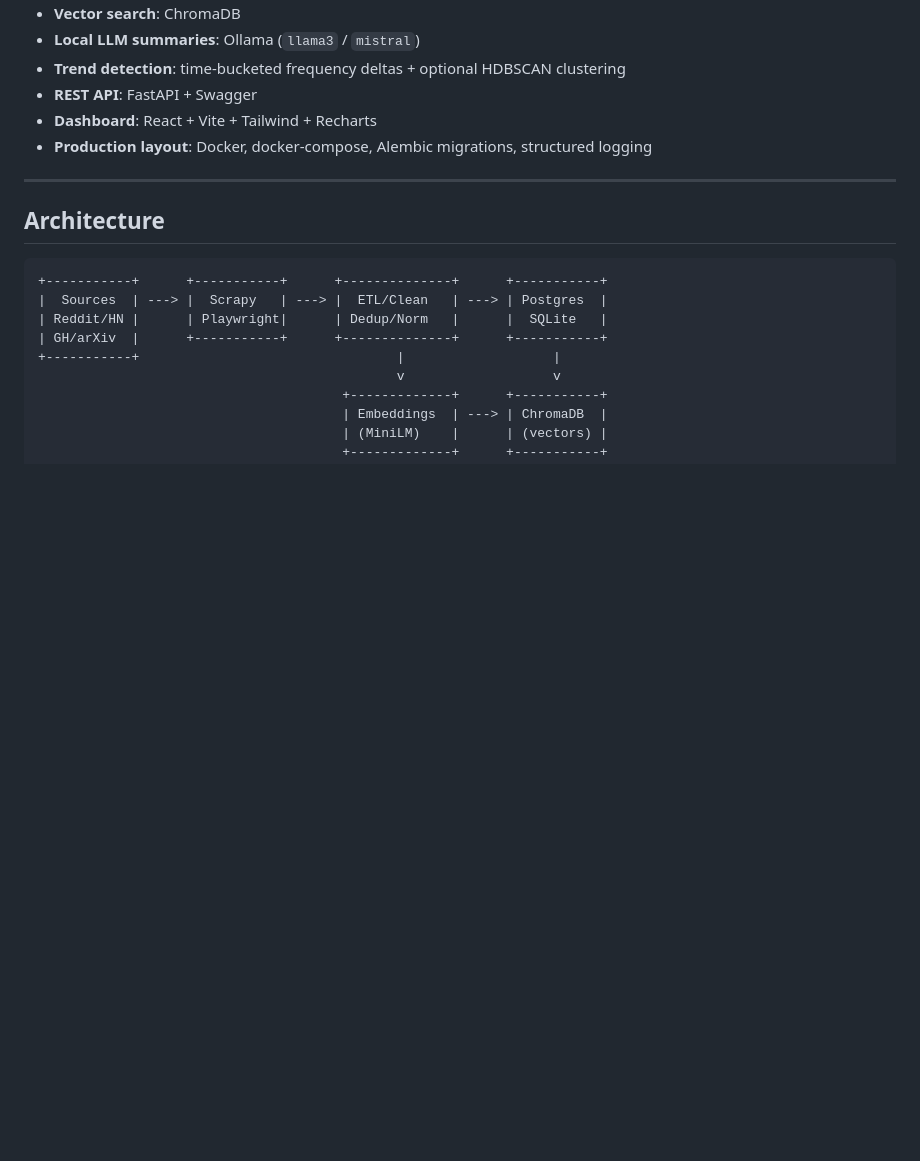
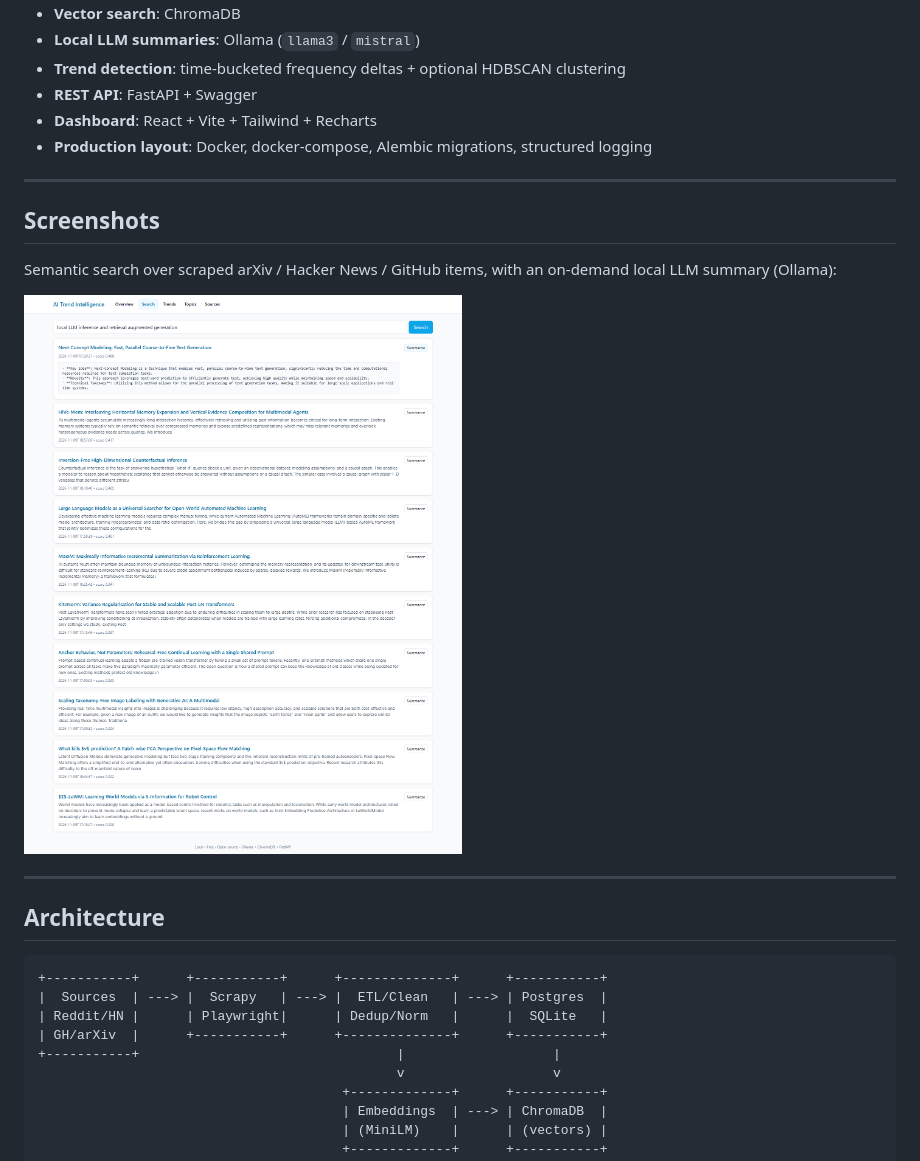
Before and after one commit to jammiguelyfish/ai-trend-intelligence-platform, a Markdown page: README.md, the part around the change. GitHub-like rendering; pictures changed too: docs/images/search.png (added); blank space fills up the shorter version.

Commit message:
Add search screenshot to README

```diff
--- a/README.md
+++ b/README.md
@@ -17,6 +17,14 @@ A 100% free, locally-runnable, full-stack AI platform that scrapes developer/AI
 - **REST API**: FastAPI + Swagger
 - **Dashboard**: React + Vite + Tailwind + Recharts
 - **Production layout**: Docker, docker-compose, Alembic migrations, structured logging
+
+---
+
+## Screenshots
+
+Semantic search over scraped arXiv / Hacker News / GitHub items, with an on-demand local LLM summary (Ollama):
+
+![Semantic search with a local LLM summary](docs/images/search.png)
 
 ---
 
```
